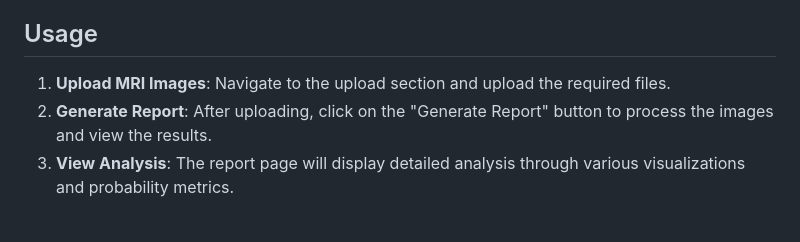
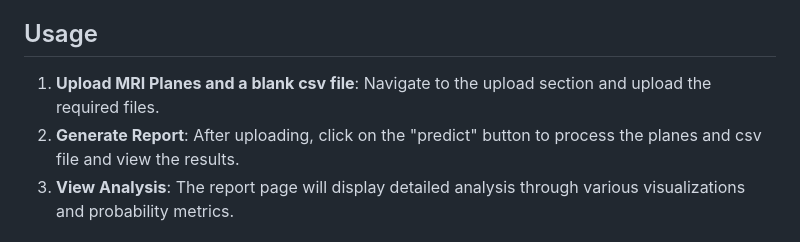
Before and after one commit to ArupSankarRoy/INTELLIGENT-RADIOLOGIST-ASSISTANT, a Markdown page: README.md, the part around the change. Rendered like a GitHub page.

```diff
--- a/README.md
+++ b/README.md
@@ -87,8 +87,8 @@ MRNet utilizes two main models:
 
 ## Usage
 
-1. **Upload MRI Images**: Navigate to the upload section and upload the required files.
-2. **Generate Report**: After uploading, click on the "Generate Report" button to process the images and view the results.
+1. **Upload MRI Planes and a blank csv file**: Navigate to the upload section and upload the required files.
+2. **Generate Report**: After uploading, click on the "predict" button to process the planes and csv file and view the results.
 3. **View Analysis**: The report page will display detailed analysis through various visualizations and probability metrics.
 
 ## Contributing
```
